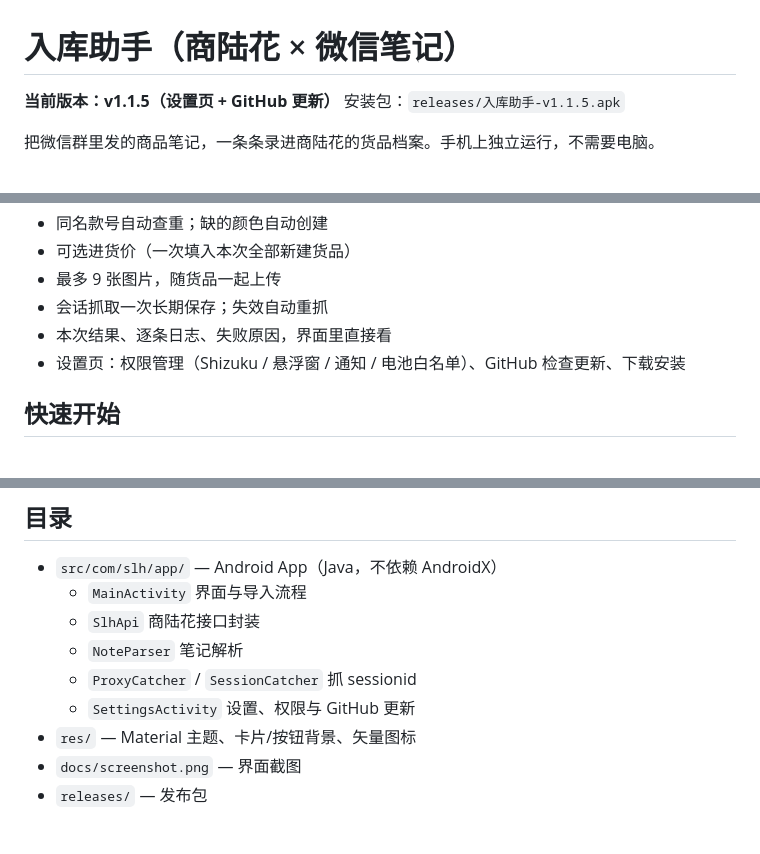
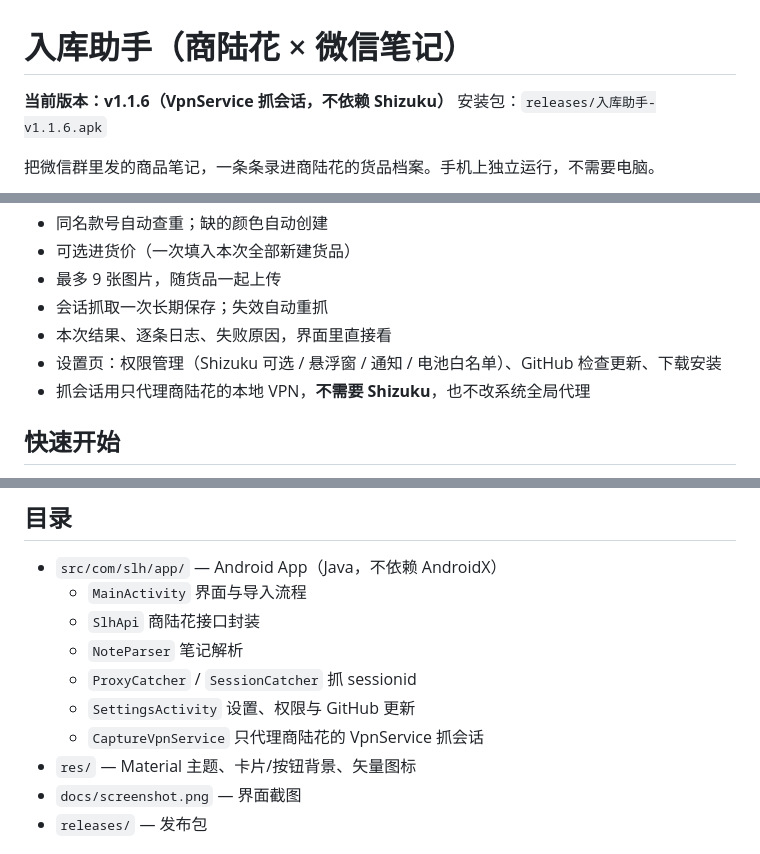
Before and after one commit to Wayne536/shangluhua, a Markdown page: README.md, 3 parts joined by grey strips. GitHub-like rendering.

```diff
--- a/README.md
+++ b/README.md
@@ -1,7 +1,7 @@
 # 入库助手（商陆花 × 微信笔记）
 
-**当前版本：v1.1.5（设置页 + GitHub 更新）**
-安装包：`releases/入库助手-v1.1.5.apk`
+**当前版本：v1.1.6（VpnService 抓会话，不依赖 Shizuku）**
+安装包：`releases/入库助手-v1.1.6.apk`
 
 把微信群里发的商品笔记，一条条录进商陆花的货品档案。手机上独立运行，不需要电脑。
 
@@ -19,7 +19,8 @@
 - 最多 9 张图片，随货品一起上传
 - 会话抓取一次长期保存；失效自动重抓
 - 本次结果、逐条日志、失败原因，界面里直接看
-- 设置页：权限管理（Shizuku / 悬浮窗 / 通知 / 电池白名单）、GitHub 检查更新、下载安装
+- 设置页：权限管理（Shizuku 可选 / 悬浮窗 / 通知 / 电池白名单）、GitHub 检查更新、下载安装
+- 抓会话用只代理商陆花的本地 VPN，**不需要 Shizuku**，也不改系统全局代理
 
 ## 快速开始
 
@@ -78,6 +79,7 @@ Shizuku 的 api / aidl / provider 三个 aar（`libs/`），代理相关 jar 在
   - `NoteParser` 笔记解析
   - `ProxyCatcher` / `SessionCatcher` 抓 sessionid
   - `SettingsActivity` 设置、权限与 GitHub 更新
+  - `CaptureVpnService` 只代理商陆花的 VpnService 抓会话
 - `res/` — Material 主题、卡片/按钮背景、矢量图标
 - `docs/screenshot.png` — 界面截图
 - `releases/` — 发布包
```
Also changed, not shown: CHANGELOG.md (+11 -0 lines), docs/vpn-capture-test.md (added, +31 -0 lines), docs/vpn-test.png (added), 16 other files.
